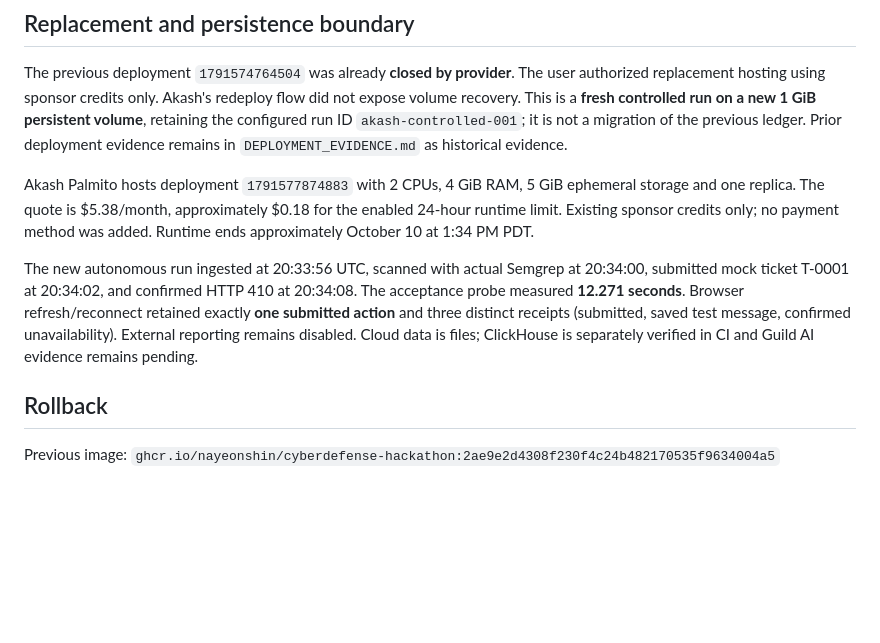
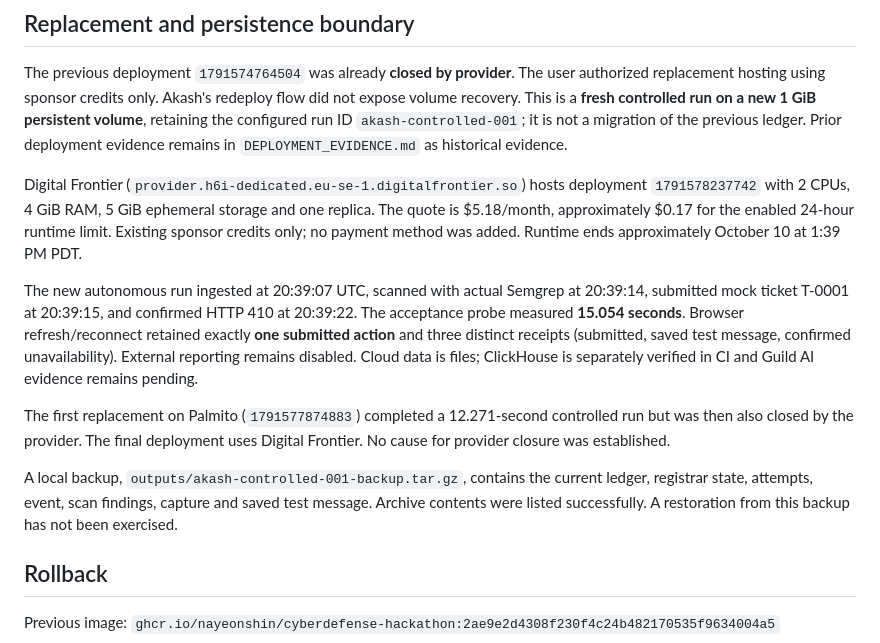
Before and after one commit to nayeonshin/cyberdefense-hackathon, a Markdown page: docs/RAMP_ROLLOUT.md, the part around one of its changes. Drawn GitHub-style; blank space fills up the shorter version.

Commit message:
Record final provider and saved run backup [skip ci]

```diff
--- a/docs/RAMP_ROLLOUT.md
+++ b/docs/RAMP_ROLLOUT.md
@@ -14,9 +14,13 @@ Verified October 9, 2026. Image `e940bebe6ddb283c697ef19da69525900f626830`; dige
 
 The previous deployment `1791574764504` was already **closed by provider**. The user authorized replacement hosting using sponsor credits only. Akash's redeploy flow did not expose volume recovery. This is a **fresh controlled run on a new 1 GiB persistent volume**, retaining the configured run ID `akash-controlled-001`; it is not a migration of the previous ledger. Prior deployment evidence remains in `DEPLOYMENT_EVIDENCE.md` as historical evidence.
 
-Akash Palmito hosts deployment `1791577874883` with 2 CPUs, 4 GiB RAM, 5 GiB ephemeral storage and one replica. The quote is $5.38/month, approximately $0.18 for the enabled 24-hour runtime limit. Existing sponsor credits only; no payment method was added. Runtime ends approximately October 10 at 1:34 PM PDT.
+Digital Frontier (`provider.h6i-dedicated.eu-se-1.digitalfrontier.so`) hosts deployment `1791578237742` with 2 CPUs, 4 GiB RAM, 5 GiB ephemeral storage and one replica. The quote is $5.18/month, approximately $0.17 for the enabled 24-hour runtime limit. Existing sponsor credits only; no payment method was added. Runtime ends approximately October 10 at 1:39 PM PDT.
 
-The new autonomous run ingested at 20:33:56 UTC, scanned with actual Semgrep at 20:34:00, submitted mock ticket T-0001 at 20:34:02, and confirmed HTTP 410 at 20:34:08. The acceptance probe measured **12.271 seconds**. Browser refresh/reconnect retained exactly **one submitted action** and three distinct receipts (submitted, saved test message, confirmed unavailability). External reporting remains disabled. Cloud data is files; ClickHouse is separately verified in CI and Guild AI evidence remains pending.
+The new autonomous run ingested at 20:39:07 UTC, scanned with actual Semgrep at 20:39:14, submitted mock ticket T-0001 at 20:39:15, and confirmed HTTP 410 at 20:39:22. The acceptance probe measured **15.054 seconds**. Browser refresh/reconnect retained exactly **one submitted action** and three distinct receipts (submitted, saved test message, confirmed unavailability). External reporting remains disabled. Cloud data is files; ClickHouse is separately verified in CI and Guild AI evidence remains pending.
+
+The first replacement on Palmito (`1791577874883`) completed a 12.271-second controlled run but was then also closed by the provider. The final deployment uses Digital Frontier. No cause for provider closure was established.
+
+A local backup, `outputs/akash-controlled-001-backup.tar.gz`, contains the current ledger, registrar state, attempts, event, scan findings, capture and saved test message. Archive contents were listed successfully. A restoration from this backup has not been exercised.
 
 ## Rollback
 
```
Also changed, not shown: other parts of docs/RAMP_ROLLOUT.md (+2 -2 lines).
